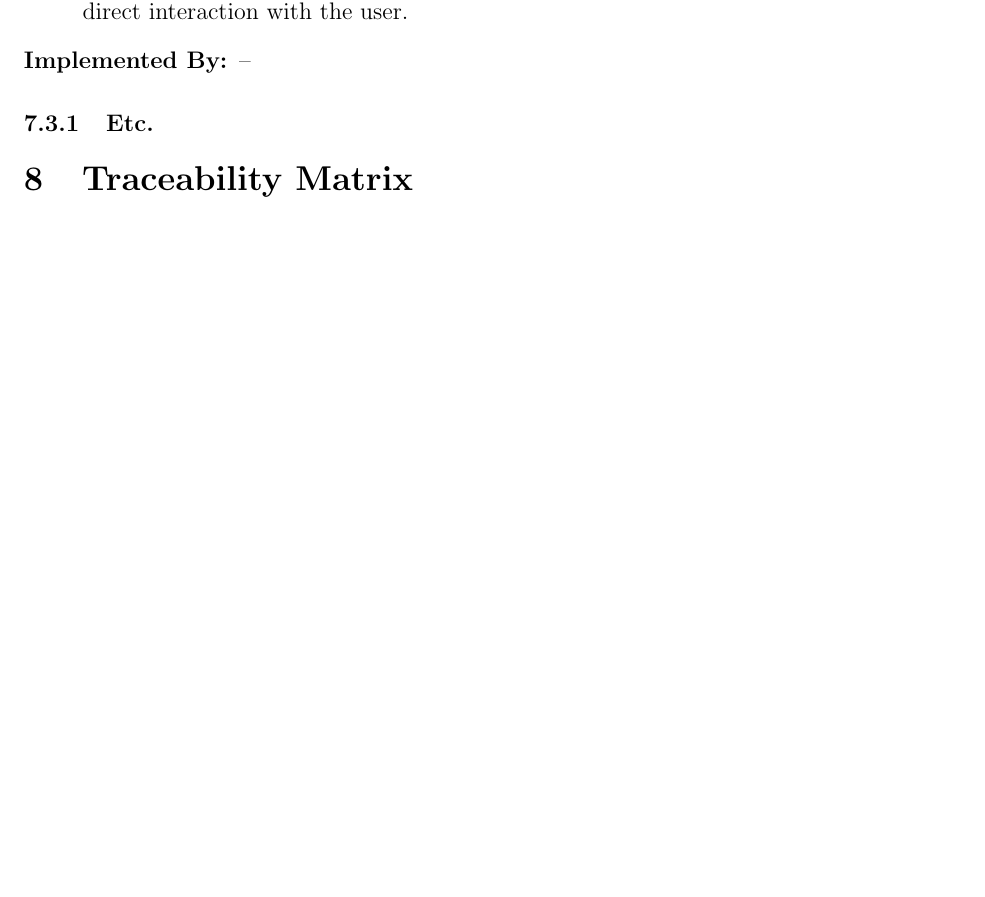
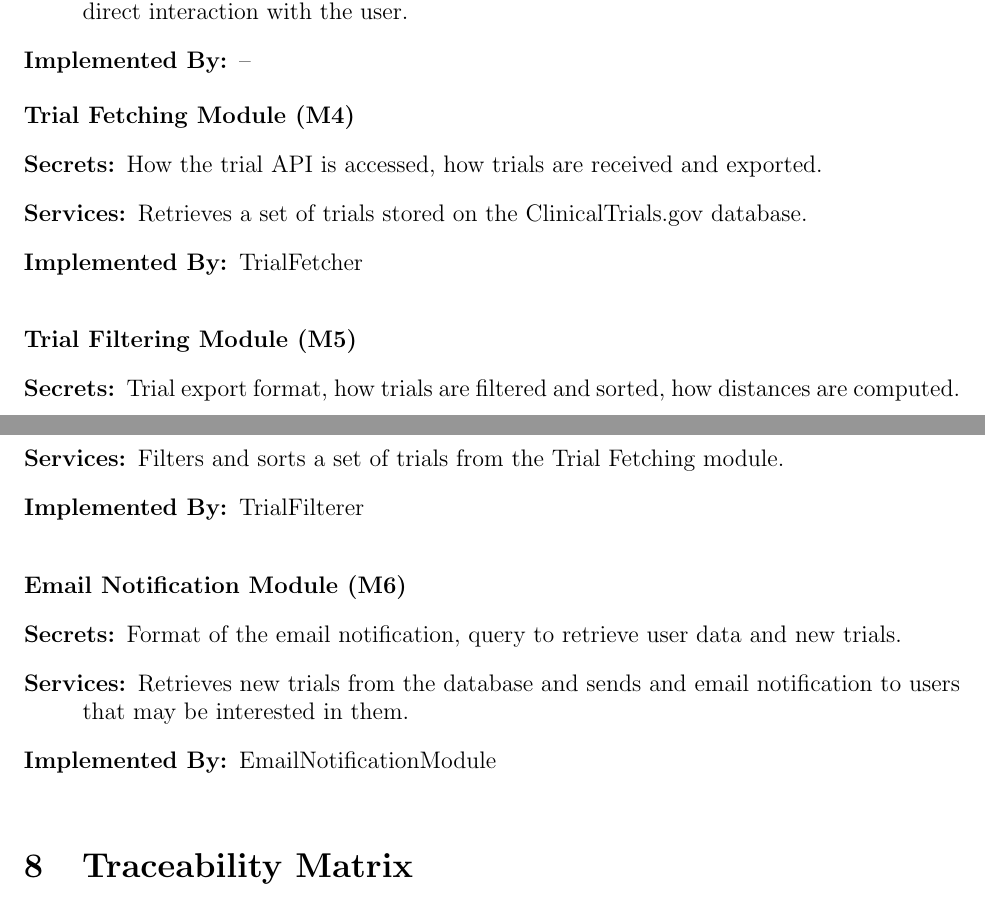
Before and after one commit to davimang/REACH, a LaTeX document (docs/Design/SoftArchitecture/MG.tex): part of page 10 of 12 before the commit and two parts of pages 10 and 11 of 13 after it, the two joined at a grey line, cut so that both start at the same text, the shorter picture padded with empty space. Compiled offline with pdfLaTeX.

Commit message:
added software decision modules, fixed something on the detailed modules

```diff
--- a/docs/Design/SoftArchitecture/MG.tex
+++ b/docs/Design/SoftArchitecture/MG.tex
@@ -340,7 +340,27 @@ to be implemented.
 \item[Implemented By:] --
 \end{description}
 
-\subsubsection{Etc.}
+\noindent \textbf{Trial Fetching Module (M4)}
+\begin{description}
+  \item[Secrets:] How the trial API is accessed, how trials are received and exported.
+  \item[Services:] Retrieves a set of trials stored on the ClinicalTrials.gov database.
+  \item[Implemented By:] TrialFetcher \\
+\end{description}
+
+\noindent \textbf{Trial Filtering Module (M5)}
+\begin{description}
+  \item[Secrets:] Trial export format, how trials are filtered and sorted, how distances are computed.
+  \item[Services:] Filters and sorts a set of trials from the Trial Fetching module.
+  \item[Implemented By:] TrialFilterer \\
+\end{description}
+
+\noindent \textbf{Email Notification Module (M6)}
+\begin{description}
+  \item[Secrets:] Format of the email notification, query to retrieve user data and new trials.
+  \item[Services:] Retrieves new trials from the database and sends and email notification to users that may be interested in them.
+  \item[Implemented By:] EmailNotificationModule \\
+\end{description}
+
 
 \section{Traceability Matrix} \label{SecTM}
 
```
Also changed, not shown: docs/Design/SoftDetailedDes/MIS.tex (+2 -2 lines), docs/Design/SoftArchitecture/MG.pdf, docs/Design/SoftDetailedDes/MIS.pdf.
